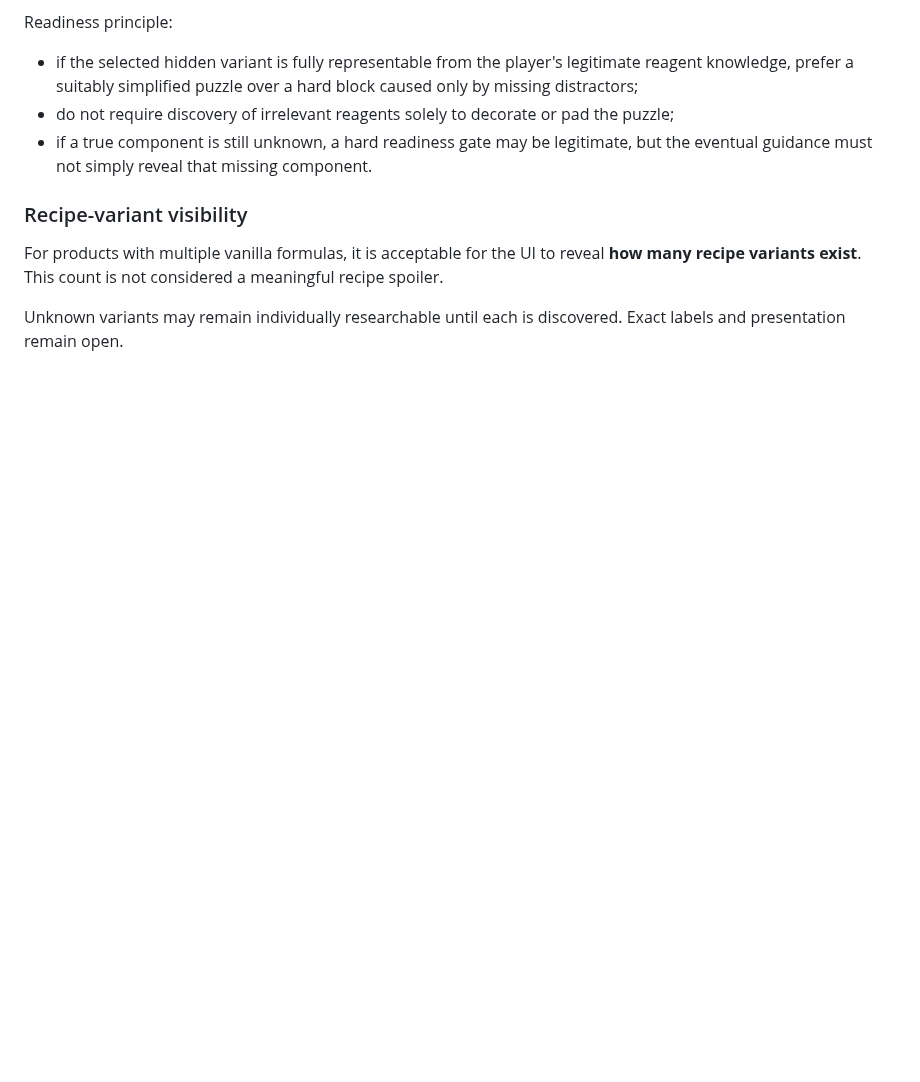
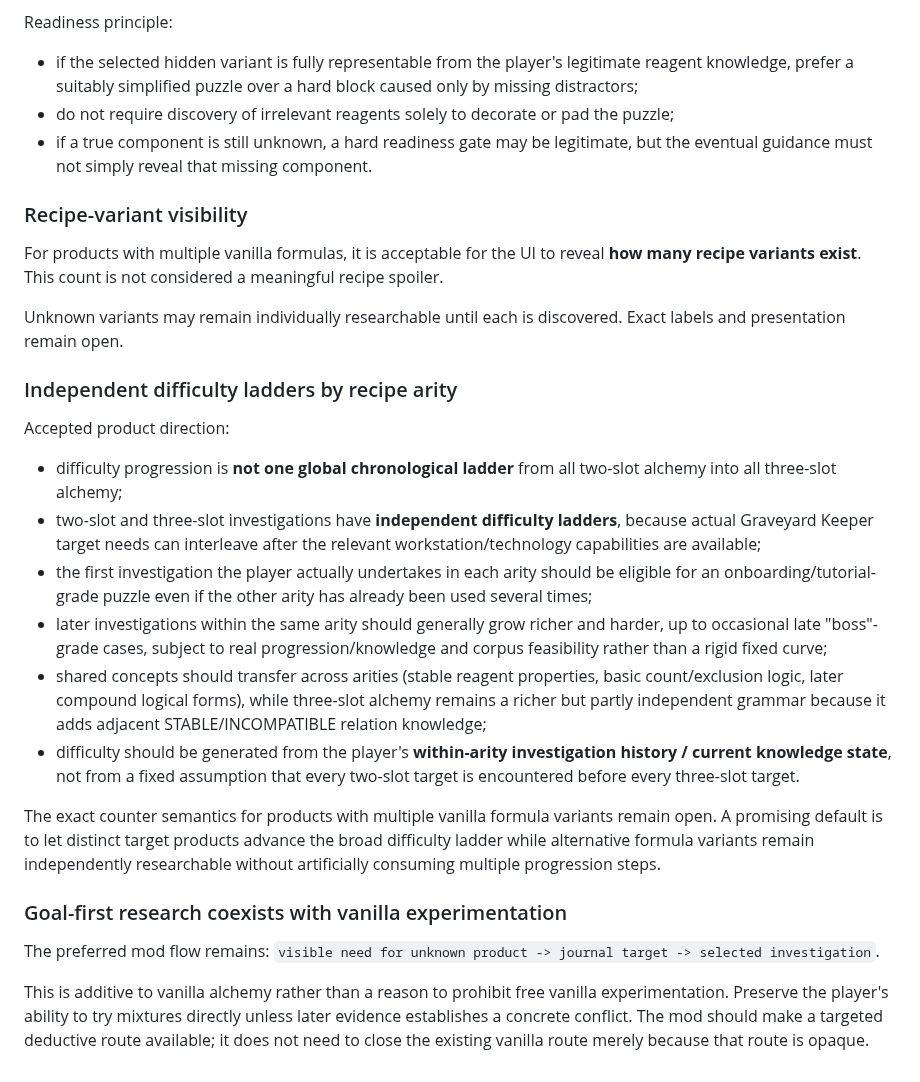
Before and after one commit to NikichMods/AlchemyRiddle, a Markdown page: docs/PRODUCT_REQUIREMENTS.md, the part around the change. Rendered like a GitHub page; blank space fills up the shorter version.

Commit message:
Define independent arity difficulty ladders

```diff
--- a/docs/PRODUCT_REQUIREMENTS.md
+++ b/docs/PRODUCT_REQUIREMENTS.md
@@ -177,3 +177,42 @@ meaningful recipe spoiler.
 
 Unknown variants may remain individually researchable until each is discovered.
 Exact labels and presentation remain open.
+
+
+### Independent difficulty ladders by recipe arity
+
+Accepted product direction:
+- difficulty progression is **not one global chronological ladder** from all
+  two-slot alchemy into all three-slot alchemy;
+- two-slot and three-slot investigations have **independent difficulty ladders**,
+  because actual Graveyard Keeper target needs can interleave after the relevant
+  workstation/technology capabilities are available;
+- the first investigation the player actually undertakes in each arity should be
+  eligible for an onboarding/tutorial-grade puzzle even if the other arity has
+  already been used several times;
+- later investigations within the same arity should generally grow richer and
+  harder, up to occasional late "boss"-grade cases, subject to real
+  progression/knowledge and corpus feasibility rather than a rigid fixed curve;
+- shared concepts should transfer across arities (stable reagent properties,
+  basic count/exclusion logic, later compound logical forms), while three-slot
+  alchemy remains a richer but partly independent grammar because it adds
+  adjacent STABLE/INCOMPATIBLE relation knowledge;
+- difficulty should be generated from the player's **within-arity investigation
+  history / current knowledge state**, not from a fixed assumption that every
+  two-slot target is encountered before every three-slot target.
+
+The exact counter semantics for products with multiple vanilla formula variants
+remain open. A promising default is to let distinct target products advance the
+broad difficulty ladder while alternative formula variants remain independently
+researchable without artificially consuming multiple progression steps.
+
+### Goal-first research coexists with vanilla experimentation
+
+The preferred mod flow remains:
+`visible need for unknown product -> journal target -> selected investigation`.
+
+This is additive to vanilla alchemy rather than a reason to prohibit free
+vanilla experimentation. Preserve the player's ability to try mixtures directly
+unless later evidence establishes a concrete conflict. The mod should make a
+targeted deductive route available; it does not need to close the existing
+vanilla route merely because that route is opaque.
```
